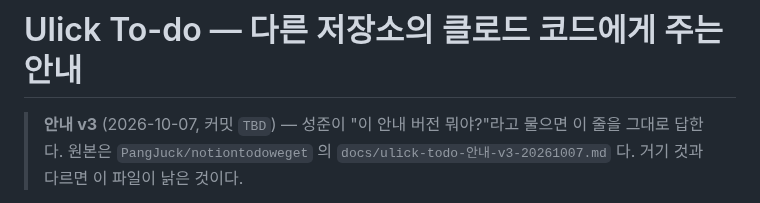
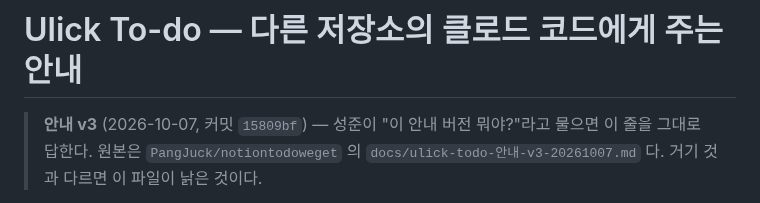
Before and after one commit to PangJuck/notiontodoweget, a Markdown page: docs/ulick-todo-안내-v3-20261007.md, the part around the change. GitHub-like rendering.

Commit message:
판 번호에 그때 커밋 해시를 박는다
Co-Authored-By: Claude Opus 5 <noreply@anthropic.com>
Claude-Session: https://claude.ai/code/session_01Ax44oiky1atrChw8NB4KQj

```diff
--- a/docs/ulick-todo-안내-v3-20261007.md
+++ b/docs/ulick-todo-안내-v3-20261007.md
@@ -1,6 +1,6 @@
 # Ulick To-do — 다른 저장소의 클로드 코드에게 주는 안내
 
-> **안내 v3** (2026-10-07, 커밋 `TBD`) — 성준이 "이 안내 버전 뭐야?"라고 물으면
+> **안내 v3** (2026-10-07, 커밋 `15809bf`) — 성준이 "이 안내 버전 뭐야?"라고 물으면
 > 이 줄을 그대로 답한다. 원본은 `PangJuck/notiontodoweget` 의
 > `docs/ulick-todo-안내-v3-20261007.md` 다. 거기 것과 다르면 이 파일이 낡은 것이다.
 
```
Also changed, not shown: 1 other file.
